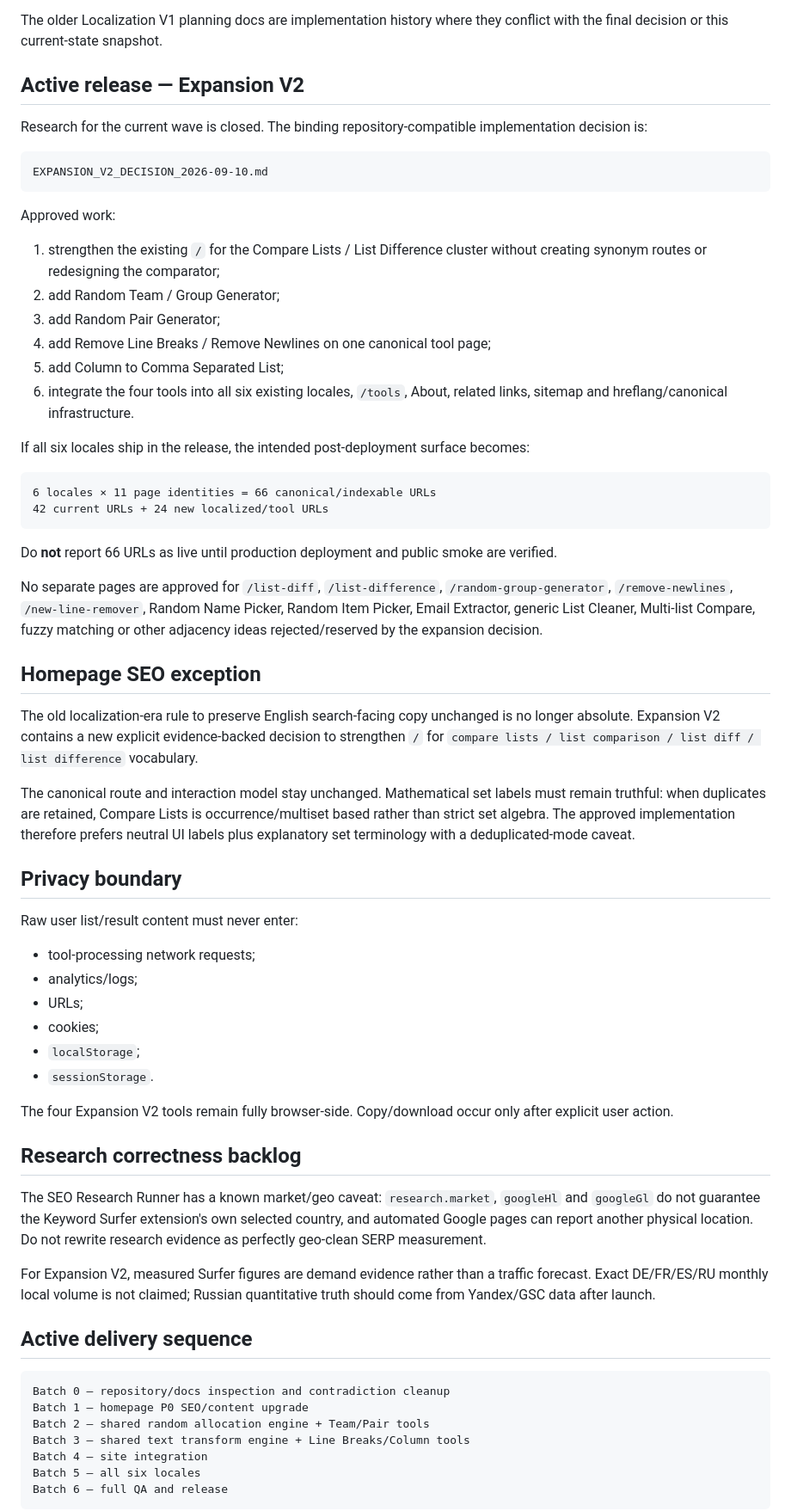
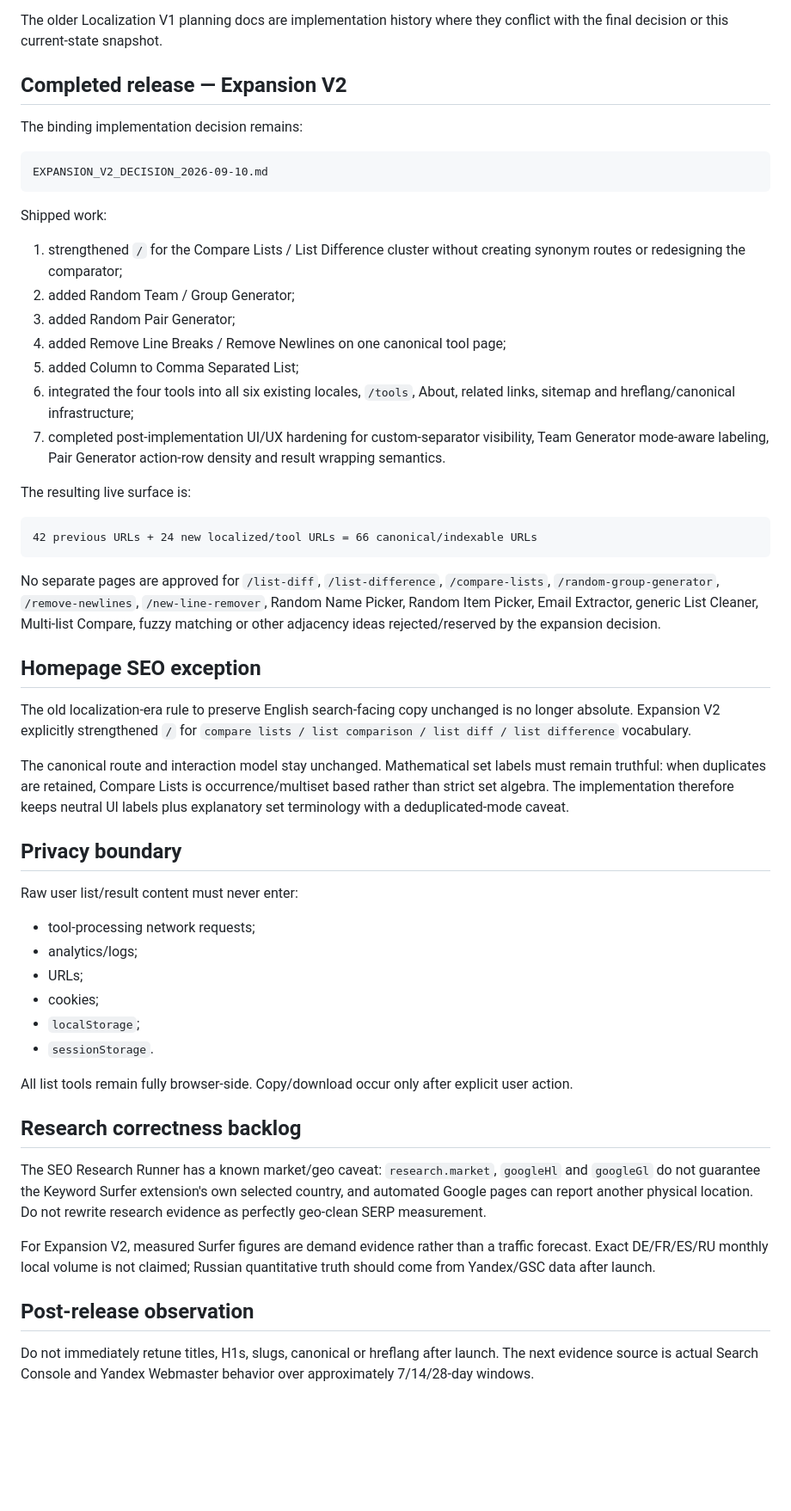
Before and after one commit to DanilaH/super-converter, a Markdown page: CURRENT_STATE.md, the part around one of its changes. Shown at 86% size. Drawn GitHub-style; blank space fills up the shorter version.

Commit message:
Docs: record Expansion V2 production state

````diff
--- a/CURRENT_STATE.md
+++ b/CURRENT_STATE.md
@@ -92,39 +102,37 @@ Release invariants that remain active:
 
 The older Localization V1 planning docs are implementation history where they conflict with the final decision or this current-state snapshot.
 
-## Active release — Expansion V2
+## Completed release — Expansion V2
 
-Research for the current wave is closed. The binding repository-compatible implementation decision is:
+The binding implementation decision remains:
 
 ```text
 EXPANSION_V2_DECISION_2026-09-10.md
 ```
 
-Approved work:
+Shipped work:
 
-1. strengthen the existing `/` for the Compare Lists / List Difference cluster without creating synonym routes or redesigning the comparator;
-2. add Random Team / Group Generator;
-3. add Random Pair Generator;
-4. add Remove Line Breaks / Remove Newlines on one canonical tool page;
-5. add Column to Comma Separated List;
-6. integrate the four tools into all six existing locales, `/tools`, About, related links, sitemap and hreflang/canonical infrastructure.
+1. strengthened `/` for the Compare Lists / List Difference cluster without creating synonym routes or redesigning the comparator;
+2. added Random Team / Group Generator;
+3. added Random Pair Generator;
+4. added Remove Line Breaks / Remove Newlines on one canonical tool page;
+5. added Column to Comma Separated List;
+6. integrated the four tools into all six existing locales, `/tools`, About, related links, sitemap and hreflang/canonical infrastructure;
+7. completed post-implementation UI/UX hardening for custom-separator visibility, Team Generator mode-aware labeling, Pair Generator action-row density and result wrapping semantics.
 
-If all six locales ship in the release, the intended post-deployment surface becomes:
+The resulting live surface is:
 
 ```text
-6 locales × 11 page identities = 66 canonical/indexable URLs
-42 current URLs + 24 new localized/tool URLs
+42 previous URLs + 24 new localized/tool URLs = 66 canonical/indexable URLs
 ```
 
-Do **not** report 66 URLs as live until production deployment and public smoke are verified.
-
-No separate pages are approved for `/list-diff`, `/list-difference`, `/random-group-generator`, `/remove-newlines`, `/new-line-remover`, Random Name Picker, Random Item Picker, Email Extractor, generic List Cleaner, Multi-list Compare, fuzzy matching or other adjacency ideas rejected/reserved by the expansion decision.
+No separate pages are approved for `/list-diff`, `/list-difference`, `/compare-lists`, `/random-group-generator`, `/remove-newlines`, `/new-line-remover`, Random Name Picker, Random Item Picker, Email Extractor, generic List Cleaner, Multi-list Compare, fuzzy matching or other adjacency ideas rejected/reserved by the expansion decision.
 
 ## Homepage SEO exception
 
-The old localization-era rule to preserve English search-facing copy unchanged is no longer absolute. Expansion V2 contains a new explicit evidence-backed decision to strengthen `/` for `compare lists / list comparison / list diff / list difference` vocabulary.
+The old localization-era rule to preserve English search-facing copy unchanged is no longer absolute. Expansion V2 explicitly strengthened `/` for `compare lists / list comparison / list diff / list difference` vocabulary.
 
-The canonical route and interaction model stay unchanged. Mathematical set labels must remain truthful: when duplicates are retained, Compare Lists is occurrence/multiset based rather than strict set algebra. The approved implementation therefore prefers neutral UI labels plus explanatory set terminology with a deduplicated-mode caveat.
+The canonical route and interaction model stay unchanged. Mathematical set labels must remain truthful: when duplicates are retained, Compare Lists is occurrence/multiset based rather than strict set algebra. The implementation therefore keeps neutral UI labels plus explanatory set terminology with a deduplicated-mode caveat.
 
 ## Privacy boundary
 
@@ -137,7 +145,7 @@ Raw user list/result content must never enter:
 - `localStorage`;
 - `sessionStorage`.
 
-The four Expansion V2 tools remain fully browser-side. Copy/download occur only after explicit user action.
+All list tools remain fully browser-side. Copy/download occur only after explicit user action.
 
 ## Research correctness backlog
 
@@ -145,15 +153,7 @@ The SEO Research Runner has a known market/geo caveat: `research.market`, `googl
 
 For Expansion V2, measured Surfer figures are demand evidence rather than a traffic forecast. Exact DE/FR/ES/RU monthly local volume is not claimed; Russian quantitative truth should come from Yandex/GSC data after launch.
 
-## Active delivery sequence
+## Post-release observation
 
-```text
-Batch 0 — repository/docs inspection and contradiction cleanup
-Batch 1 — homepage P0 SEO/content upgrade
-Batch 2 — shared random allocation engine + Team/Pair tools
-Batch 3 — shared text transform engine + Line Breaks/Column tools
-Batch 4 — site integration
-Batch 5 — all six locales
-Batch 6 — full QA and release
-```
+Do not immediately retune titles, H1s, slugs, canonical or hreflang after launch. The next evidence source is actual Search Console and Yandex Webmaster behavior over approximately 7/14/28-day windows.
 
````
Also changed, not shown: other parts of CURRENT_STATE.md (+28 -10 lines).
